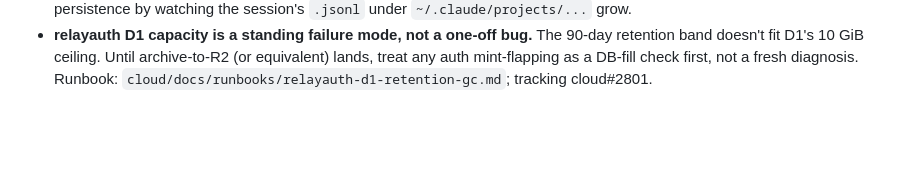
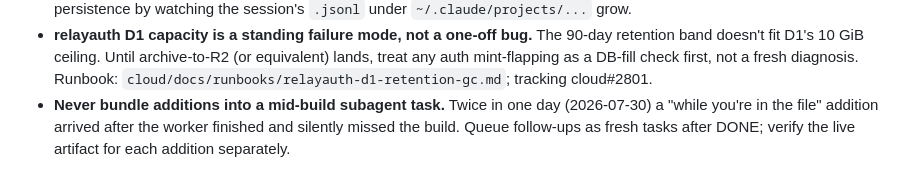
Before and after one commit to AgentWorkforce/sandbox, a Markdown page: memory/learnings.md, the part around the change. GitHub-like rendering; blank space fills up the shorter version.

Commit message:
Learning: no mid-build task bundling; follow-ups queue post-DONE
Co-Authored-By: Claude Fable 5 <noreply@anthropic.com>

```diff
--- a/memory/learnings.md
+++ b/memory/learnings.md
@@ -57,3 +57,7 @@ Distilled from six months of session history
   archive-to-R2 (or equivalent) lands, treat any auth mint-flapping as a
   DB-fill check first, not a fresh diagnosis. Runbook:
   `cloud/docs/runbooks/relayauth-d1-retention-gc.md`; tracking cloud#2801.
+- **Never bundle additions into a mid-build subagent task.** Twice in one
+  day (2026-07-30) a "while you're in the file" addition arrived after the
+  worker finished and silently missed the build. Queue follow-ups as fresh
+  tasks after DONE; verify the live artifact for each addition separately.
```
